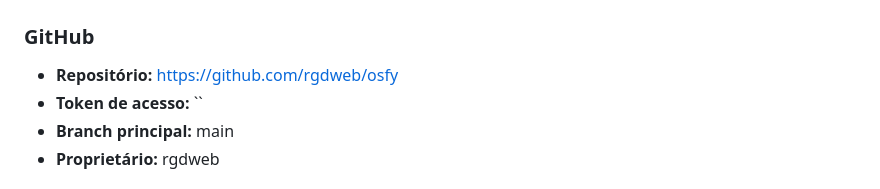
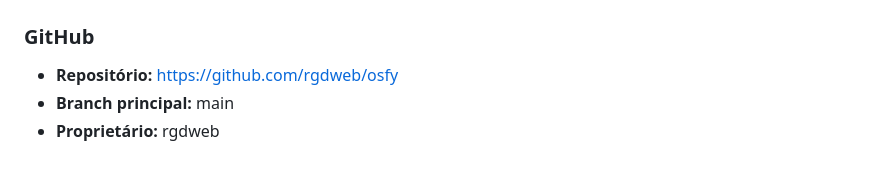
Before and after one commit to rgdweb/osfy, a Markdown page: CONTEXTO_COMPLETO_OSFY.md, the part around the change. GitHub-like rendering.

```diff
--- a/CONTEXTO_COMPLETO_OSFY.md
+++ b/CONTEXTO_COMPLETO_OSFY.md
@@ -12,7 +12,6 @@
 
 ### GitHub
 - **Repositório:** https://github.com/rgdweb/osfy
-- **Token de acesso:** ``
 - **Branch principal:** main
 - **Proprietário:** rgdweb
 
```
